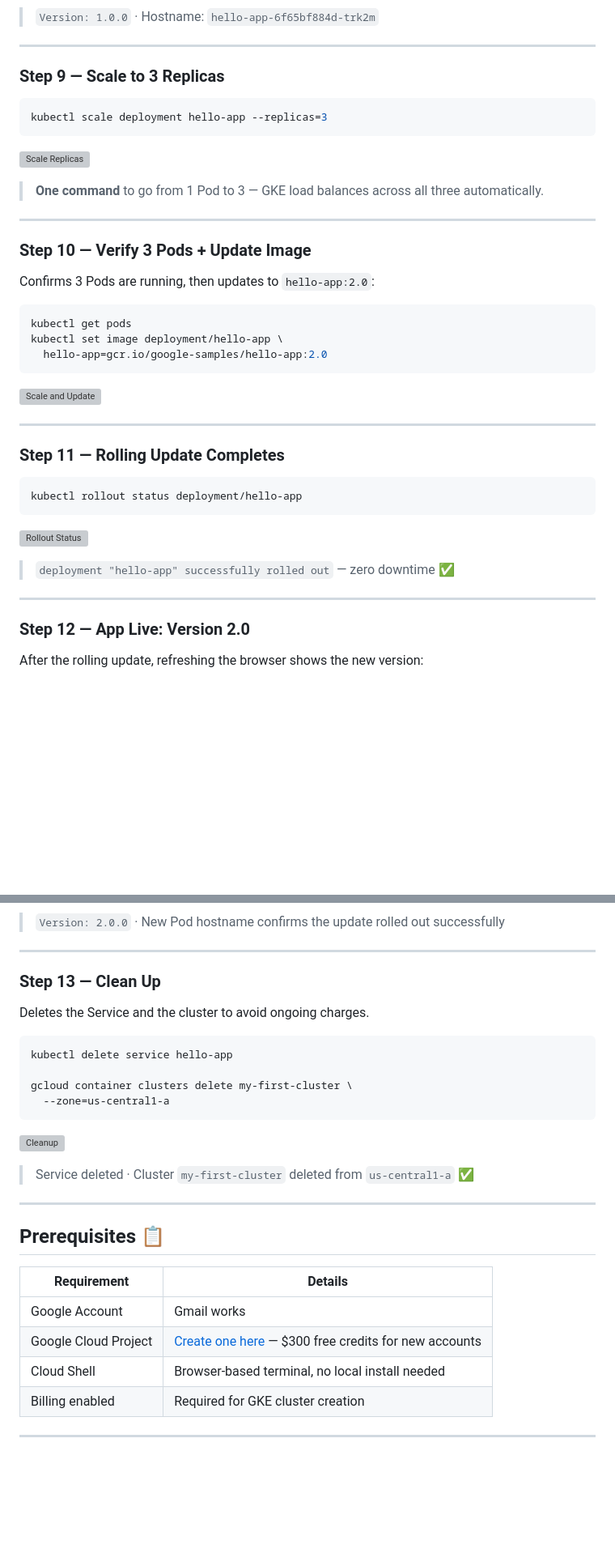
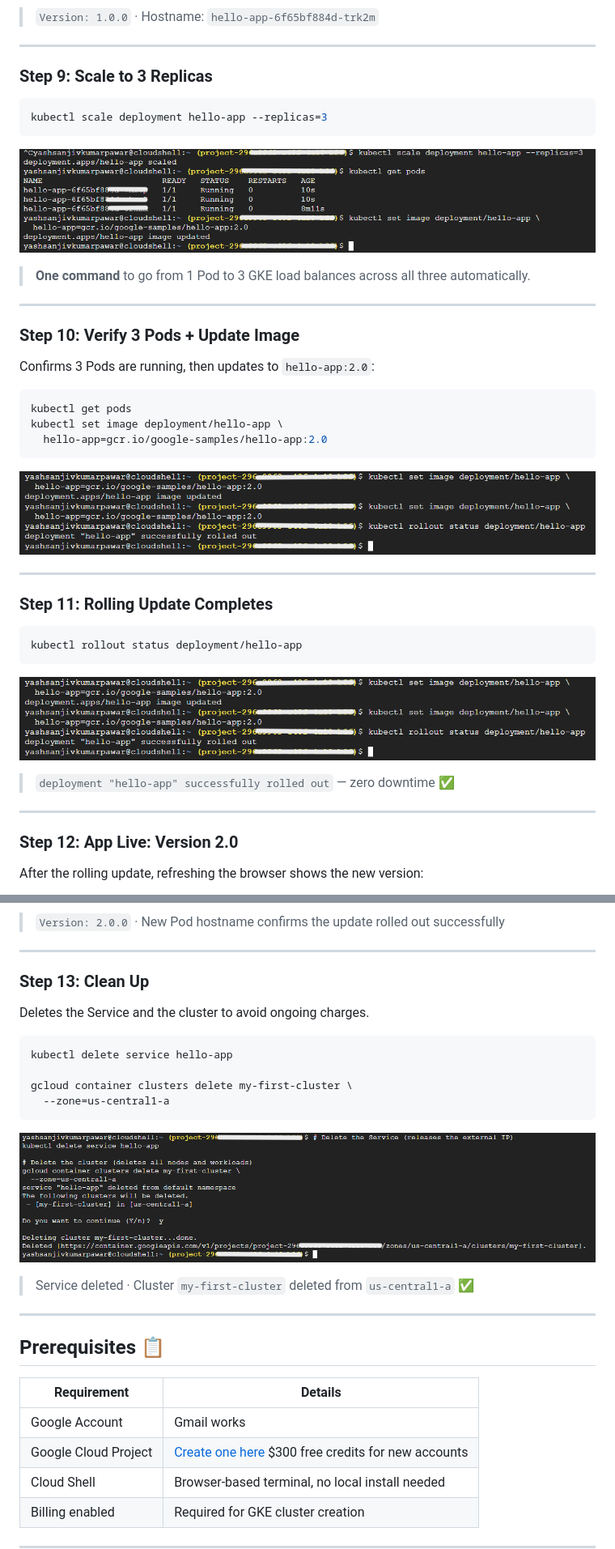
Before and after one commit to yashpawar6849/first-application-on-Google-Kubernetes-Engine, a Markdown page: README.md, 2 parts joined by grey strips. Shown at 81% size. Rendered like a GitHub page; blank space fills up the shorter version; grey boxes are pictures that could not be loaded.

````diff
--- a/README.md
+++ b/README.md
@@ -144,19 +144,19 @@ Opening the external IP in a browser shows the running app:
 
 ---
 
-### Step 9 — Scale to 3 Replicas
+### Step 9: Scale to 3 Replicas
 
 ```bash
 kubectl scale deployment hello-app --replicas=3
 ```
 
-![Scale Replicas](images/10-scale-replicas.png)
+![Scale Replicas](images/Screenshot%202026-02-28%20090643.png)
 
-> **One command** to go from 1 Pod to 3 — GKE load balances across all three automatically.
+> **One command** to go from 1 Pod to 3 GKE load balances across all three automatically.
 
 ---
 
-### Step 10 — Verify 3 Pods + Update Image
+### Step 10: Verify 3 Pods + Update Image
 
 Confirms 3 Pods are running, then updates to `hello-app:2.0`:
 
@@ -166,23 +166,23 @@ kubectl set image deployment/hello-app \
   hello-app=gcr.io/google-samples/hello-app:2.0
 ```
 
-![Scale and Update](images/11-scale-and-update.png)
+![Scale and Update](images/Screenshot%202026-02-28%20090727.png)
 
 ---
 
-### Step 11 — Rolling Update Completes
+### Step 11: Rolling Update Completes
 
 ```bash
 kubectl rollout status deployment/hello-app
 ```
 
-![Rollout Status](images/12-rollout-status.png)
+![Rollout Status](images/Screenshot%202026-02-28%20090727.png)
 
 > `deployment "hello-app" successfully rolled out` — zero downtime ✅
 
 ---
 
-### Step 12 — App Live: Version 2.0
+### Step 12: App Live: Version 2.0
 
 After the rolling update, refreshing the browser shows the new version:
 
@@ -192,7 +192,7 @@ After the rolling update, refreshing the browser shows the new version:
 
 ---
 
-### Step 13 — Clean Up
+### Step 13: Clean Up
 
 Deletes the Service and the cluster to avoid ongoing charges.
 
@@ -203,7 +203,7 @@ gcloud container clusters delete my-first-cluster \
   --zone=us-central1-a
 ```
 
-![Cleanup](images/13-cleanup.png)
+![Cleanup](images/Screenshot%202026-02-28%20091423.png)
 
 > Service deleted · Cluster `my-first-cluster` deleted from `us-central1-a` ✅
 
@@ -214,7 +214,7 @@ gcloud container clusters delete my-first-cluster \
 | Requirement | Details |
 |---|---|
 | Google Account | Gmail works |
-| Google Cloud Project | [Create one here](https://console.cloud.google.com) — $300 free credits for new accounts |
+| Google Cloud Project | [Create one here](https://console.cloud.google.com) $300 free credits for new accounts |
 | Cloud Shell | Browser-based terminal, no local install needed |
 | Billing enabled | Required for GKE cluster creation |
 
````
Also changed, not shown: other parts of README.md (+6 -6 lines).
